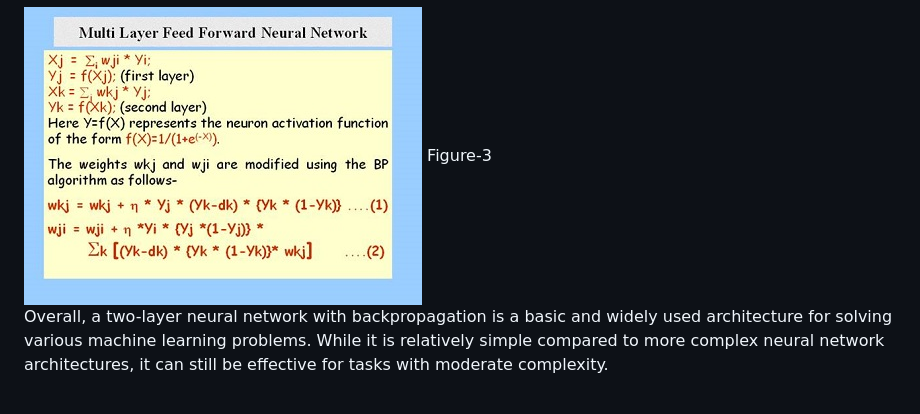
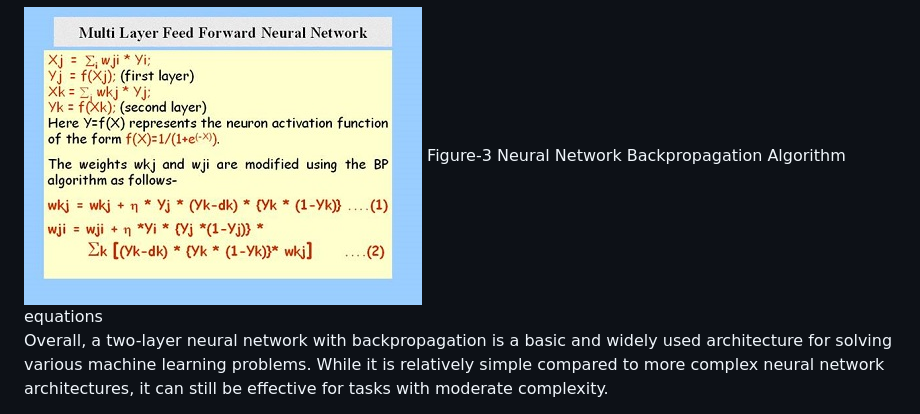
Before and after one commit to hsmazumdar/NnHsmIjk, a Markdown page: README.md, the part around the change. Rendered like a GitHub page.

```diff
--- a/README.md
+++ b/README.md
@@ -28,7 +28,7 @@ The number of neurons in the hidden layer is a hyper parameter that needs to be
 
 
 <img src="Readme_files/AnnBP.jpg">
-Figure-3
+Figure-3 Neural Network Backpropagation Algorithm equations
 
 
 
```
